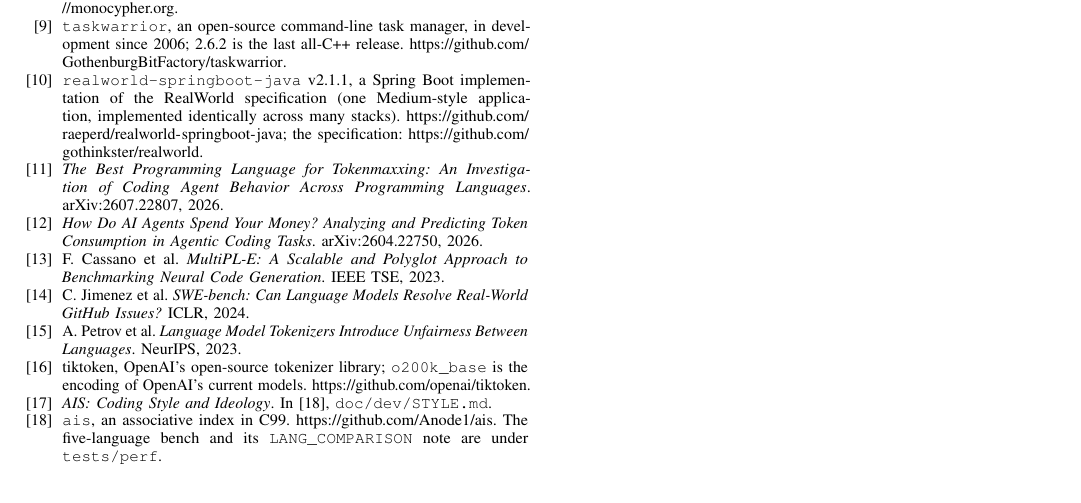
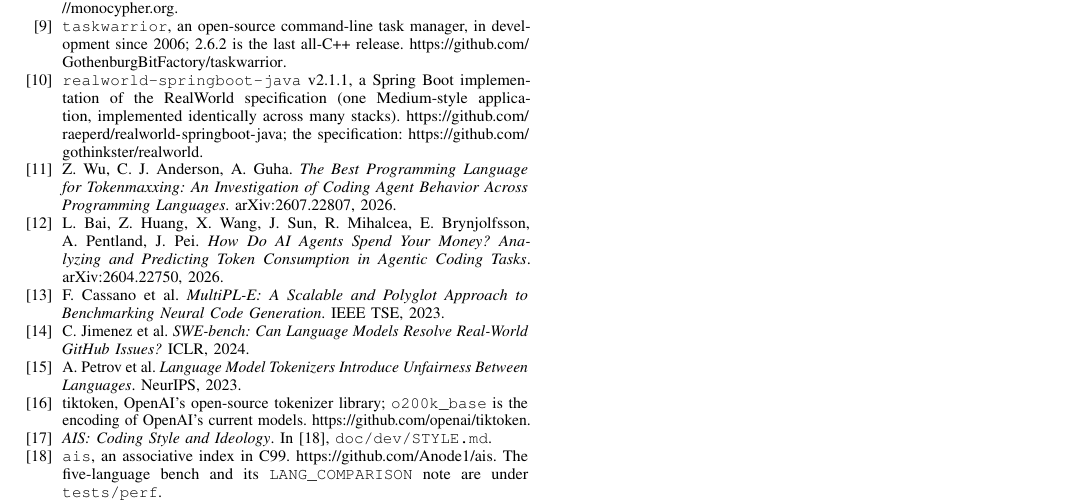
Before and after one commit to Anode1/articles, a LaTeX paper (MISRA_C_vs_CPP/tokens_to_trace.tex): part of page 10 of 10, cut so that both start at the same text. Compiled offline with pdfLaTeX.

Commit message:
tokens-to-trace: bibliography carries authors; six stacks named everywhere
The two token-consumption studies are cited with their authors; the
directory README and the catalog say six stacks, as the paper does.

Co-Authored-By: Claude Fable 5 <noreply@anthropic.com>
Claude-Session: https://claude.ai/code/session_01RZYvnRkUdkrzqWzrWSy3W6

```diff
--- a/MISRA_C_vs_CPP/tokens_to_trace.tex
+++ b/MISRA_C_vs_CPP/tokens_to_trace.tex
@@ -1081,10 +1081,10 @@ Boot implementation of the RealWorld specification (one Medium-style
 application, implemented identically across many stacks).
 \url{https://github.com/raeperd/realworld-springboot-java}; the
 specification: \url{https://github.com/gothinkster/realworld}.
-\bibitem{tokenmax} \emph{The Best Programming Language for Tokenmaxxing:
+\bibitem{tokenmax} Z.~Wu, C.~J.~Anderson, A.~Guha. \emph{The Best Programming Language for Tokenmaxxing:
 An Investigation of Coding Agent Behavior Across Programming Languages}.
 arXiv:2607.22807, 2026.
-\bibitem{spend} \emph{How Do AI Agents Spend Your Money? Analyzing and
+\bibitem{spend} L.~Bai, Z.~Huang, X.~Wang, J.~Sun, R.~Mihalcea, E.~Brynjolfsson, A.~Pentland, J.~Pei. \emph{How Do AI Agents Spend Your Money? Analyzing and
 Predicting Token Consumption in Agentic Coding Tasks}. arXiv:2604.22750,
 2026.
 \bibitem{multiple} F.~Cassano et al. \emph{MultiPL-E: A Scalable and
```
Also changed, not shown: MISRA_C_vs_CPP/README.md, MISRA_C_vs_CPP/tokens_to_trace.pdf, README.md.
